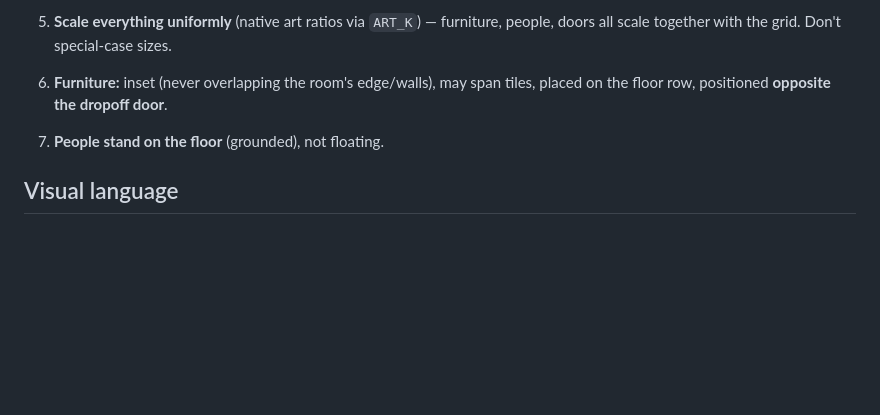
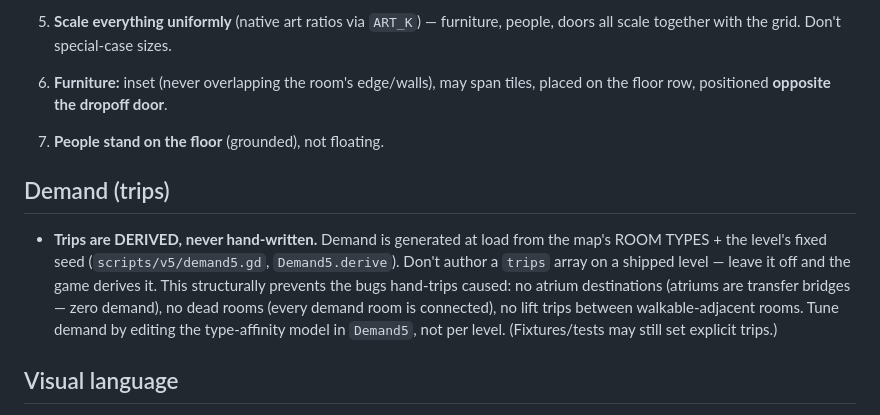
Before and after one commit to AlexEltonPym/elevator_game, a Markdown page: docs/game_level_rules.md, the part around the change. GitHub-like rendering; blank space fills up the shorter version.

Commit message:
docs: add the 'trips are derived, never hand-written' rule + fingerprint bump
Co-Authored-By: Claude Opus 4.8 <noreply@anthropic.com>

```diff
--- a/docs/game_level_rules.md
+++ b/docs/game_level_rules.md
@@ -69,6 +69,16 @@ If a rule here seems wrong for a task, ask — do not silently violate it.
 
 7. **People stand on the floor** (grounded), not floating.
 
+## Demand (trips)
+
+- **Trips are DERIVED, never hand-written.** Demand is generated at load from the map's
+  ROOM TYPES + the level's fixed seed (`scripts/v5/demand5.gd`, `Demand5.derive`). Don't
+  author a `trips` array on a shipped level — leave it off and the game derives it. This
+  structurally prevents the bugs hand-trips caused: no atrium destinations (atriums are
+  transfer bridges — zero demand), no dead rooms (every demand room is connected), no
+  lift trips between walkable-adjacent rooms. Tune demand by editing the type-affinity
+  model in `Demand5`, not per level. (Fixtures/tests may still set explicit trips.)
+
 ## Visual language
 
 - **Each room TYPE has a unique background colour + theme.** Once you learn a room, you
```
